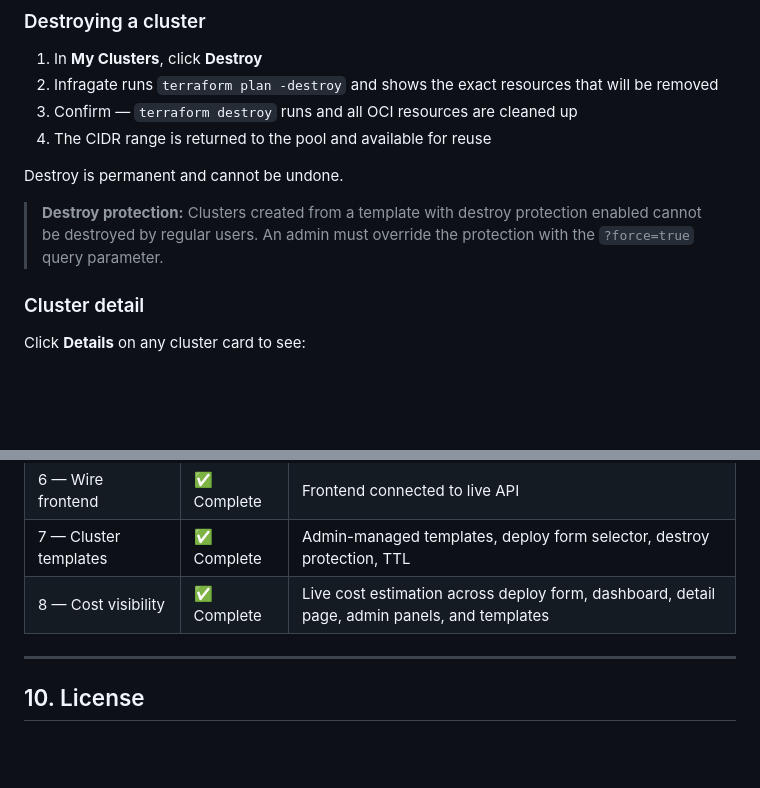
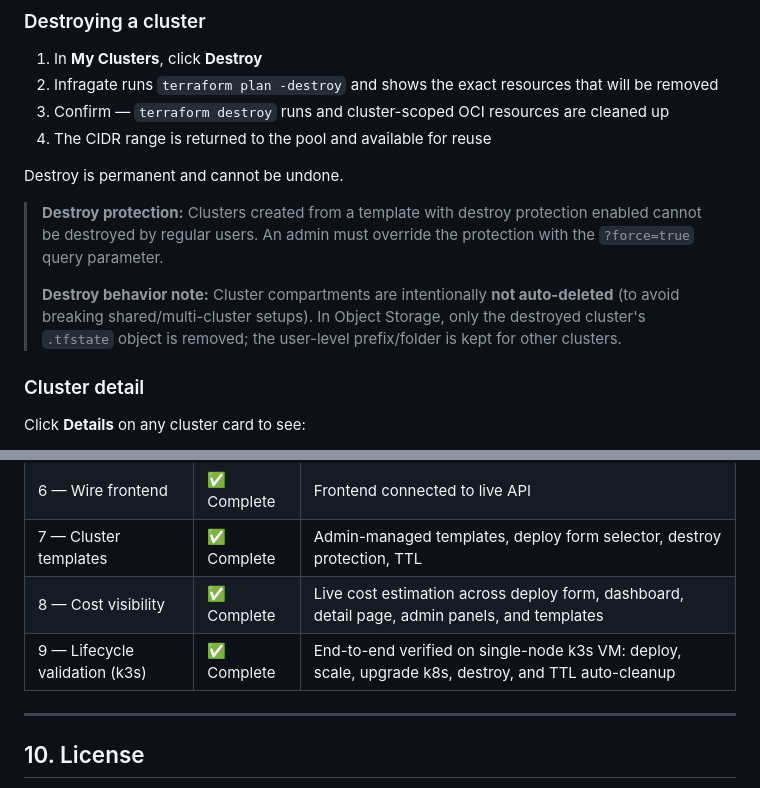
Before and after one commit to solvialab/infragate-landing, a Markdown page: docs/readme.md, 2 parts joined by grey strips. Rendered like a GitHub page; blank space fills up the shorter version.

```diff
--- a/docs/readme.md
+++ b/docs/readme.md
@@ -122,12 +122,14 @@ Kubernetes version changes are handled via a separate **Upgrade** action.
 
 1. In **My Clusters**, click **Destroy**
 2. Infragate runs `terraform plan -destroy` and shows the exact resources that will be removed
-3. Confirm — `terraform destroy` runs and all OCI resources are cleaned up
+3. Confirm — `terraform destroy` runs and cluster-scoped OCI resources are cleaned up
 4. The CIDR range is returned to the pool and available for reuse
 
 Destroy is permanent and cannot be undone.
 
 > **Destroy protection:** Clusters created from a template with destroy protection enabled cannot be destroyed by regular users. An admin must override the protection with the `?force=true` query parameter.
+>
+> **Destroy behavior note:** Cluster compartments are intentionally **not auto-deleted** (to avoid breaking shared/multi-cluster setups). In Object Storage, only the destroyed cluster's `.tfstate` object is removed; the user-level prefix/folder is kept for other clusters.
 
 ### Cluster detail
 
@@ -391,6 +393,7 @@ Both use the same tagging scheme (`latest` / `dev-latest` + commit SHA) for main
 | 6 — Wire frontend | ✅ Complete | Frontend connected to live API |
 | 7 — Cluster templates | ✅ Complete | Admin-managed templates, deploy form selector, destroy protection, TTL |
 | 8 — Cost visibility | ✅ Complete | Live cost estimation across deploy form, dashboard, detail page, admin panels, and templates |
+| 9 — Lifecycle validation (k3s) | ✅ Complete | End-to-end verified on single-node k3s VM: deploy, scale, upgrade k8s, destroy, and TTL auto-cleanup |
 
 ---
 
```
